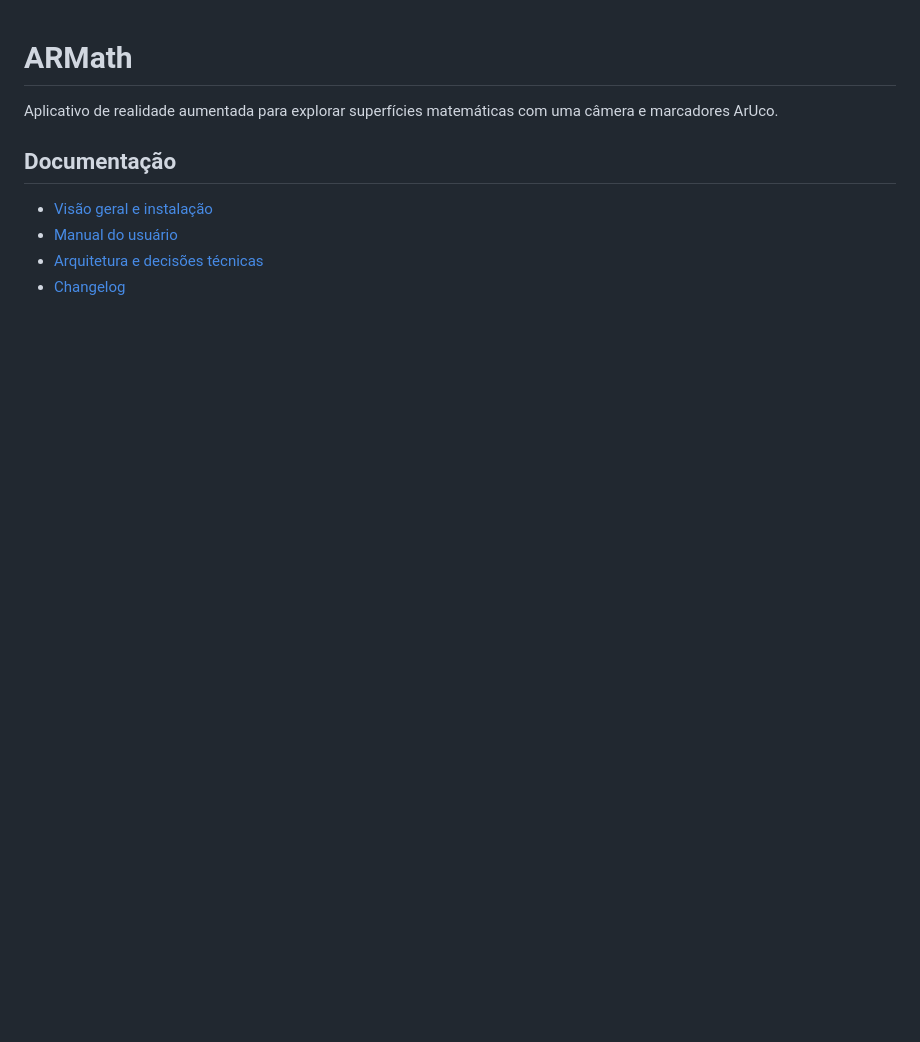
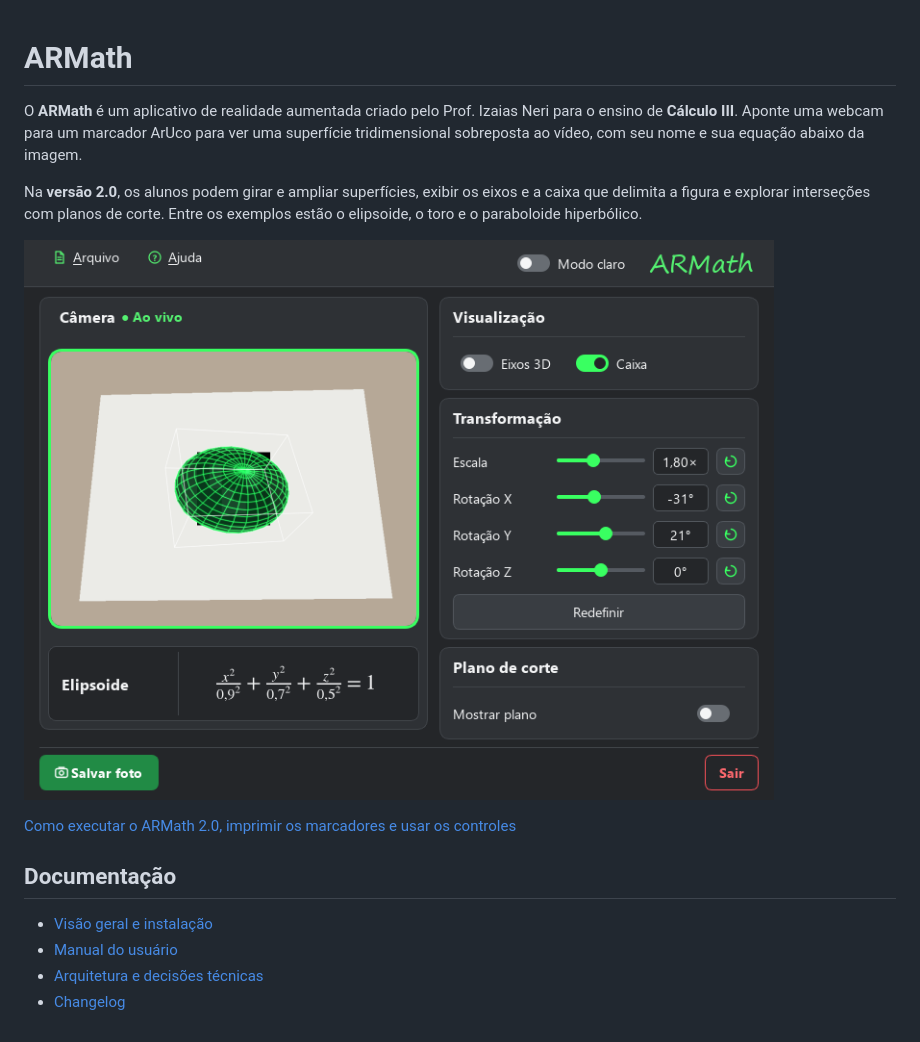
Before and after one commit to izaiasneri/ARmath, a Markdown page: README.md, the part around the change. Rendered like a GitHub page; pictures changed too: ARMAth_2.0/docs/imagens/armath-2-caixa.png (added); blank space fills up the shorter version.

Commit message:
Atualiza a apresentação e as capturas do ARMath 2.0

```diff
--- a/README.md
+++ b/README.md
@@ -1,6 +1,12 @@
 # ARMath
 
-Aplicativo de realidade aumentada para explorar superfícies matemáticas com uma câmera e marcadores ArUco.
+O **ARMath** é um aplicativo de realidade aumentada criado pelo Prof. Izaias Neri para o ensino de **Cálculo III**. Aponte uma webcam para um marcador ArUco para ver uma superfície tridimensional sobreposta ao vídeo, com seu nome e sua equação abaixo da imagem.
+
+Na **versão 2.0**, os alunos podem girar e ampliar superfícies, exibir os eixos e a caixa que delimita a figura e explorar interseções com planos de corte. Entre os exemplos estão o elipsoide, o toro e o paraboloide hiperbólico.
+
+![ARMath 2.0 com um elipsoide em verde dentro de uma caixa de arestas brancas](ARMAth_2.0/docs/imagens/armath-2-caixa.png)
+
+[Como executar o ARMath 2.0, imprimir os marcadores e usar os controles](ARMAth_2.0/README.md)
 
 ## Documentação
 
```
Also changed, not shown: ARMAth_2.0/README.md (+9 -2 lines), ARMAth_2.0/docs/imagens/armath-2-claro.png, ARMAth_2.0/docs/imagens/armath-2-escuro.png, ARMAth_2.0/docs/imagens/armath-2-sobre.png.
